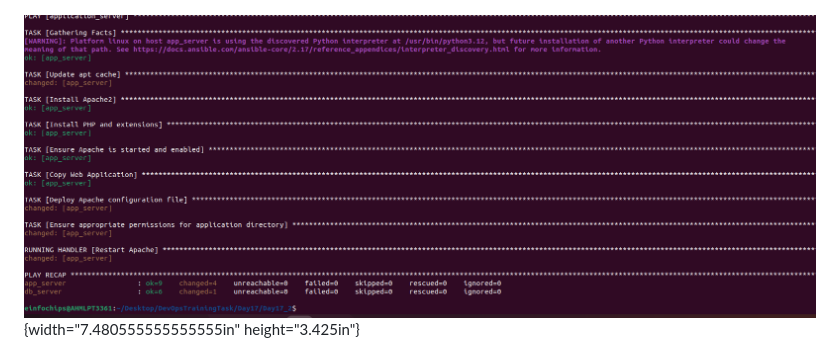
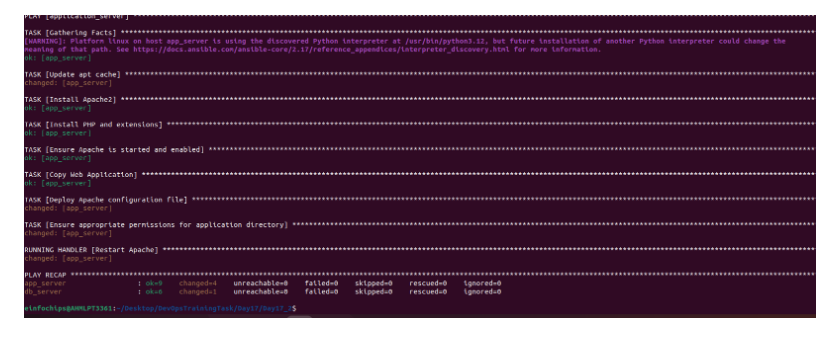
Before and after one commit to yashparmar04/DevOpsTrainingTask, a Markdown page: Day17/README.md, the part around the change. Drawn GitHub-style.

```diff
--- a/Day17/README.md
+++ b/Day17/README.md
@@ -149,6 +149,6 @@ Output:
 
 ![](.//media/image10.png)
 
-![](.//media/image11.png){width="7.480555555555555in" height="3.425in"}
+![](.//media/image11.png)
 
 ![](.//media/image12.png)
```
